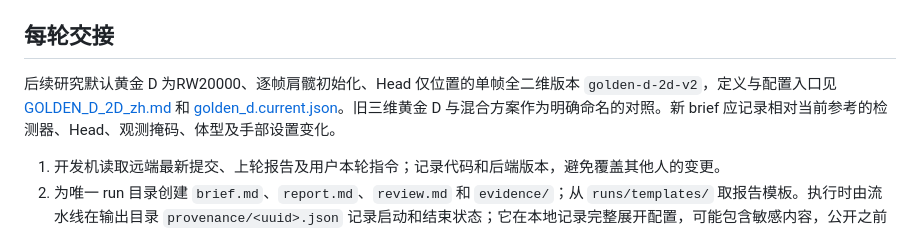
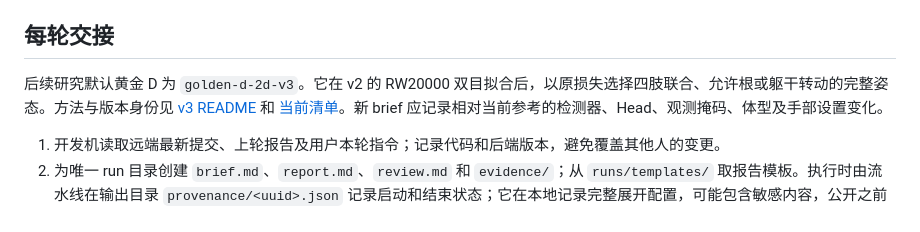
Before and after one commit to cdh290718-oss/DownSight, a Markdown page: docs/downsight/WORKFLOW_zh.md, the part around the change. GitHub-like rendering.

```diff
--- a/docs/downsight/WORKFLOW_zh.md
+++ b/docs/downsight/WORKFLOW_zh.md
@@ -6,7 +6,7 @@
 
 ## 每轮交接
 
-后续研究默认黄金 D 为RW20000、逐帧肩髋初始化、Head 仅位置的单帧全二维版本 `golden-d-2d-v2`，定义与配置入口见 [GOLDEN_D_2D_zh.md](GOLDEN_D_2D_zh.md) 和 [golden_d.current.json](../../configs/golden_d.current.json)。旧三维黄金 D 与混合方案作为明确命名的对照。新 brief 应记录相对当前参考的检测器、Head、观测掩码、体型及手部设置变化。
+后续研究默认黄金 D 为 `golden-d-2d-v3`。它在 v2 的 RW20000 双目拟合后，以原损失选择四肢联合、允许根或躯干转动的完整姿态。方法与版本身份见 [v3 README](golden-d-v3/README.md) 和 [当前清单](../../configs/golden_d.current.json)。新 brief 应记录相对当前参考的检测器、Head、观测掩码、体型及手部设置变化。
 
 1. 开发机读取远端最新提交、上轮报告及用户本轮指令；记录代码和后端版本，避免覆盖其他人的变更。
 2. 为唯一 run 目录创建 `brief.md`、`report.md`、`review.md` 和 `evidence/`；从 `runs/templates/` 取报告模板。执行时由流水线在输出目录 `provenance/<uuid>.json` 记录启动和结束状态；它在本地记录完整展开配置，可能包含敏感内容，公开之前必须脱敏。原有 `run_state.json` 保存输入、代码和配置指纹。
```
Also changed, not shown: README.md (+6 -9 lines), docs/downsight/GOLDEN_D_2D_zh.md (+6 -4 lines), runs/2026-11-23_golden_d_v3/brief.md (added, +3 -0 lines), runs/2026-11-23_golden_d_v3/report.md (added, +9 -0 lines), runs/2026-11-23_golden_d_v3/review.md (added, +2 -0 lines), docs/downsight/golden-d-v3/stereo-fit.png (added), 9 other files.
